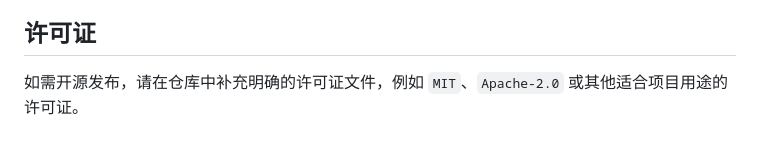
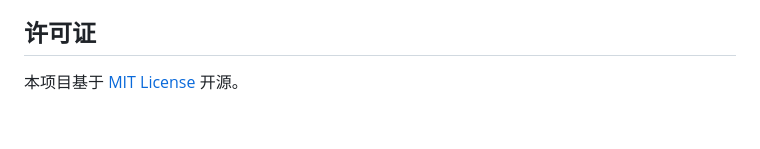
Before and after one commit to baiyj0123/Dance-Focus, a Markdown page: README.md, the part around the change. Rendered like a GitHub page.

Commit message:
Clean up README license section

```diff
--- a/README.md
+++ b/README.md
@@ -275,4 +275,4 @@ EXPORT_PRESET=medium EXPORT_CRF=18 python studio_server.py
 
 ## 许可证
 
-如需开源发布，请在仓库中补充明确的许可证文件，例如 `MIT`、`Apache-2.0` 或其他适合项目用途的许可证。
+本项目基于 [MIT License](LICENSE) 开源。
```
